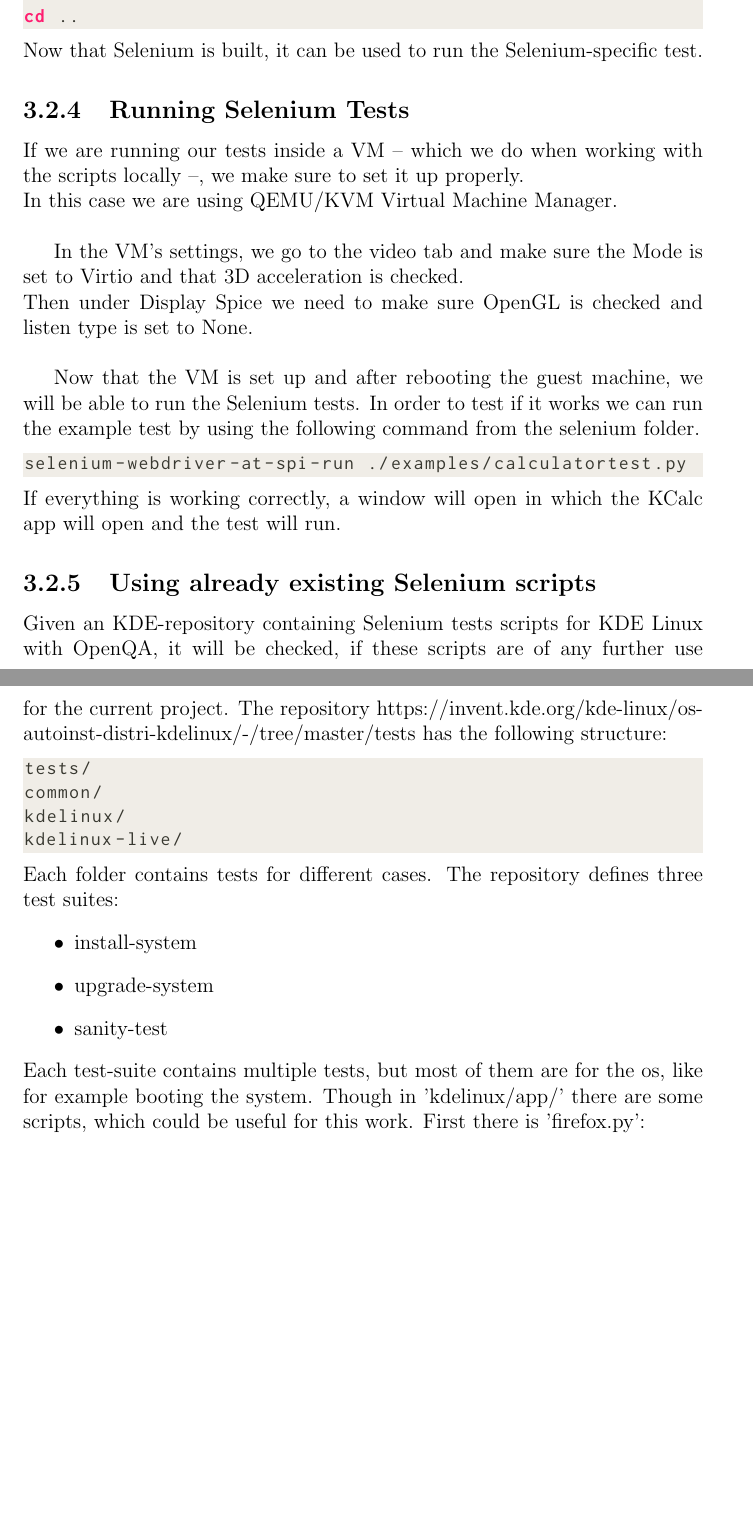
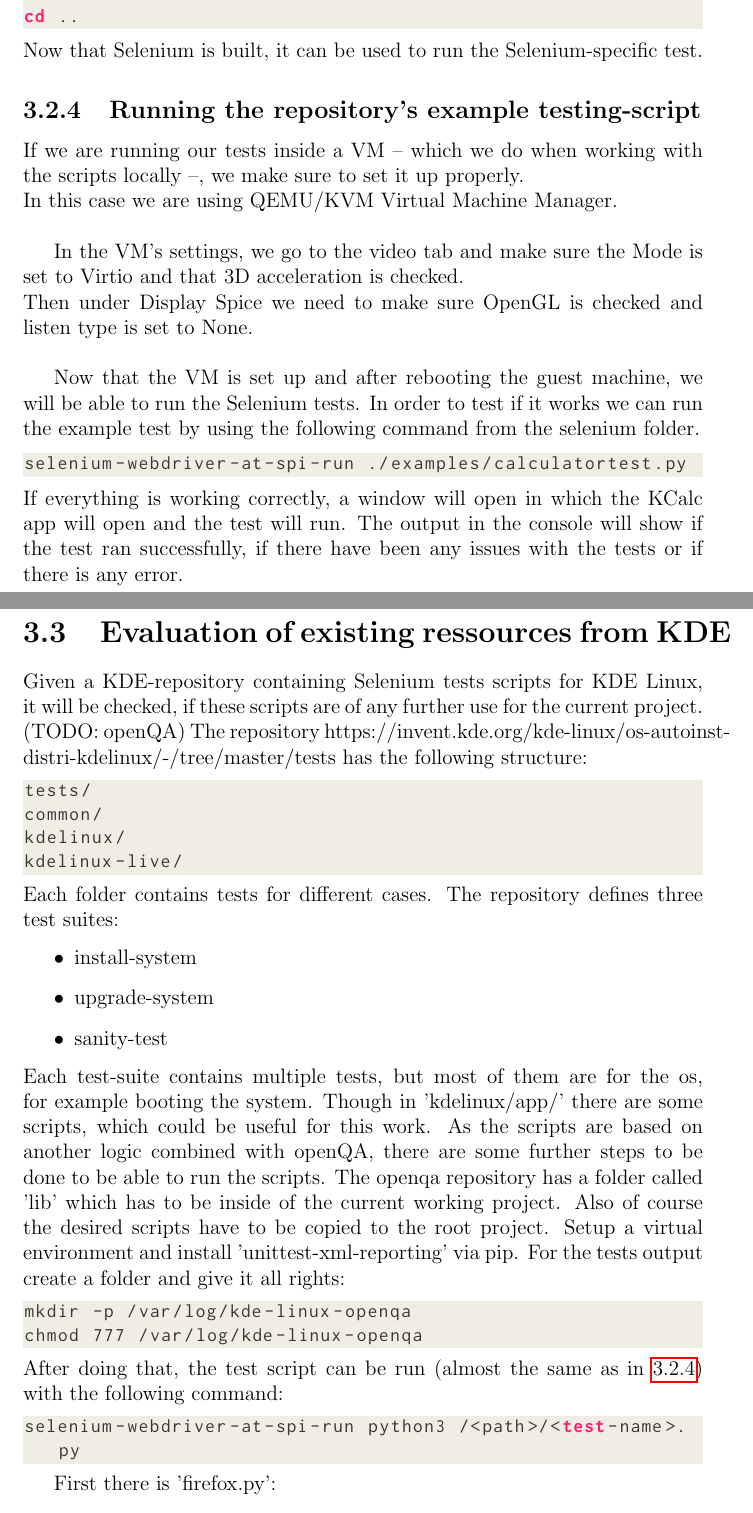
Before and after one commit to DanielM1357/Contributing-to-KEcoLab---Systematic-Measurement-of-Software-Energy-Consumption, a LaTeX thesis (thesis/main.tex, which reads thesis/chapters/03_selenium.tex): two parts of pages 11 and 12 of 21, joined at a grey line, cut so that both start at the same text, the shorter picture padded with empty space. Compiled offline with pdfLaTeX.

Commit message:
extended openqa script documentation and added question to questions.md

```diff
--- a/thesis/chapters/03_selenium.tex
+++ b/thesis/chapters/03_selenium.tex
@@ -88,7 +88,7 @@
     \end{lstlisting}
     Now that Selenium is built, it can be used to run the Selenium-specific test.
 
-    \subsection{Running Selenium Tests}
+\subsection{Running the repository's example testing-script}\label{test script}
     If we are running our tests inside a VM -- which we do when working
     with the scripts locally --, we make sure to set it up properly.\\
     In this case we are using QEMU/KVM Virtual Machine Manager.\\
@@ -107,10 +107,11 @@
         selenium-webdriver-at-spi-run ./examples/calculatortest.py
     \end{lstlisting}
     If everything is working correctly, a window will open in which the
-    KCalc app will open and the test will run.
+    KCalc app will open and the test will run. The output in the console will show if the test ran successfully, if there have been any issues with the tests or if there is any error.
 
-    \subsection{Using already existing Selenium scripts}
-    Given an KDE-repository containing Selenium tests scripts for KDE Linux with OpenQA, it will be checked, if these scripts are of any further use for the current project.
+
+\section{Evaluation of existing ressources from KDE}
+    Given a KDE-repository containing Selenium tests scripts for KDE Linux, it will be checked, if these scripts are of any further use for the current project. (TODO: openQA)
     The repository https://invent.kde.org/kde-linux/os-autoinst-distri-kdelinux/-/tree/master/tests has the following structure:
     \begin{lstlisting}[language=bash, gobble=8]
         tests/
@@ -124,8 +125,19 @@
         \item upgrade-system
         \item sanity-test
     \end{itemize}
-    Each test-suite contains multiple tests, but most of them are for the os, like for example booting the system.
-    Though in 'kdelinux/app/' there are some scripts, which could be useful for this work.
+    Each test-suite contains multiple tests, but most of them are for the os, for example booting the system.
+    Though in 'kdelinux/app/' there are some scripts, which could be useful for this work. As the scripts are based on another logic combined with openQA, there are some further steps to be done to be able to run the scripts.
+    The openqa repository has a folder called 'lib' which has to be inside of the current working project. Also of course the desired scripts have to be copied to the root project.
+    Setup a virtual environment and install 'unittest-xml-reporting' via pip. For the tests output create a folder and give it all rights:
+    \begin{lstlisting}[language=bash, gobble=8]
+        mkdir -p /var/log/kde-linux-openqa
+        chmod 777 /var/log/kde-linux-openqa
+    \end{lstlisting}
+    After doing that, the test script can be run (almost the same as in \ref{test script}) with the following command:
+    \begin{lstlisting}[language=bash, gobble=8]
+        selenium-webdriver-at-spi-run python3 /<path>/<test-name>.py
+    \end{lstlisting}
+
     First there is 'firefox.py':
 
     \begin{itemize}
```
Also changed, not shown: questions.md (+3 -0 lines), thesis/main.tex (line endings or trailing spaces), thesis/chapters/03_selenium.tex (10 more changed lines).
